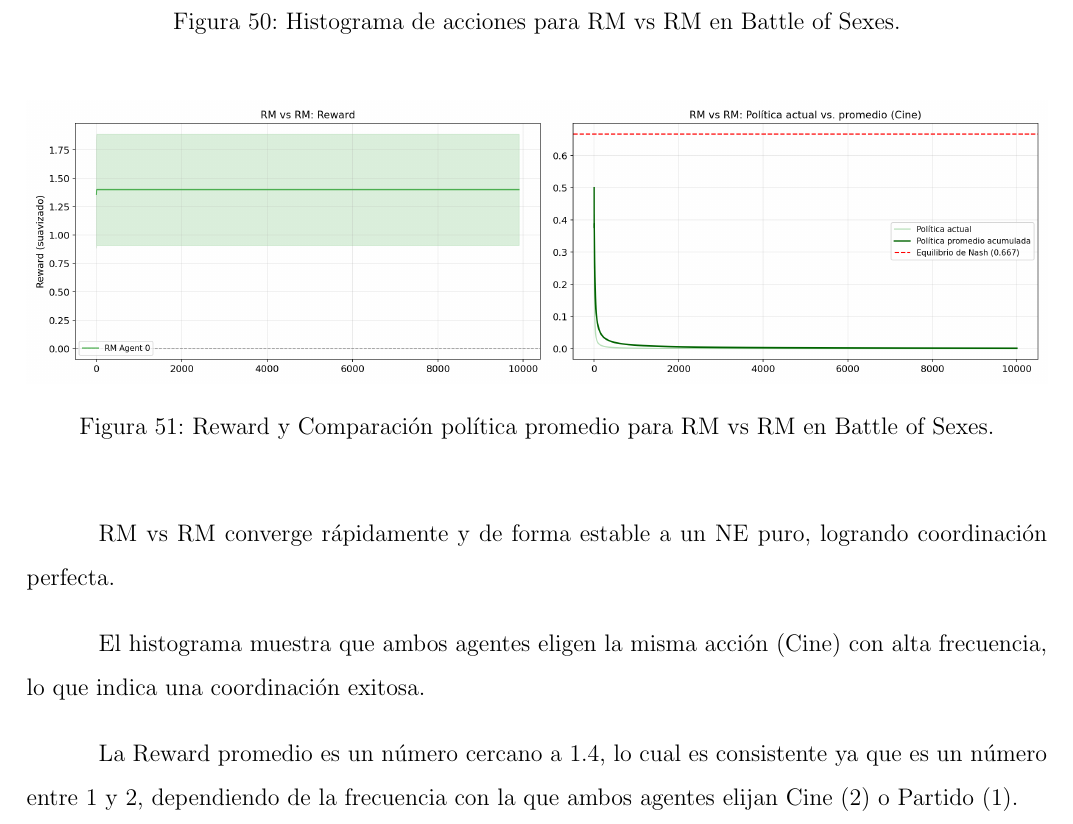
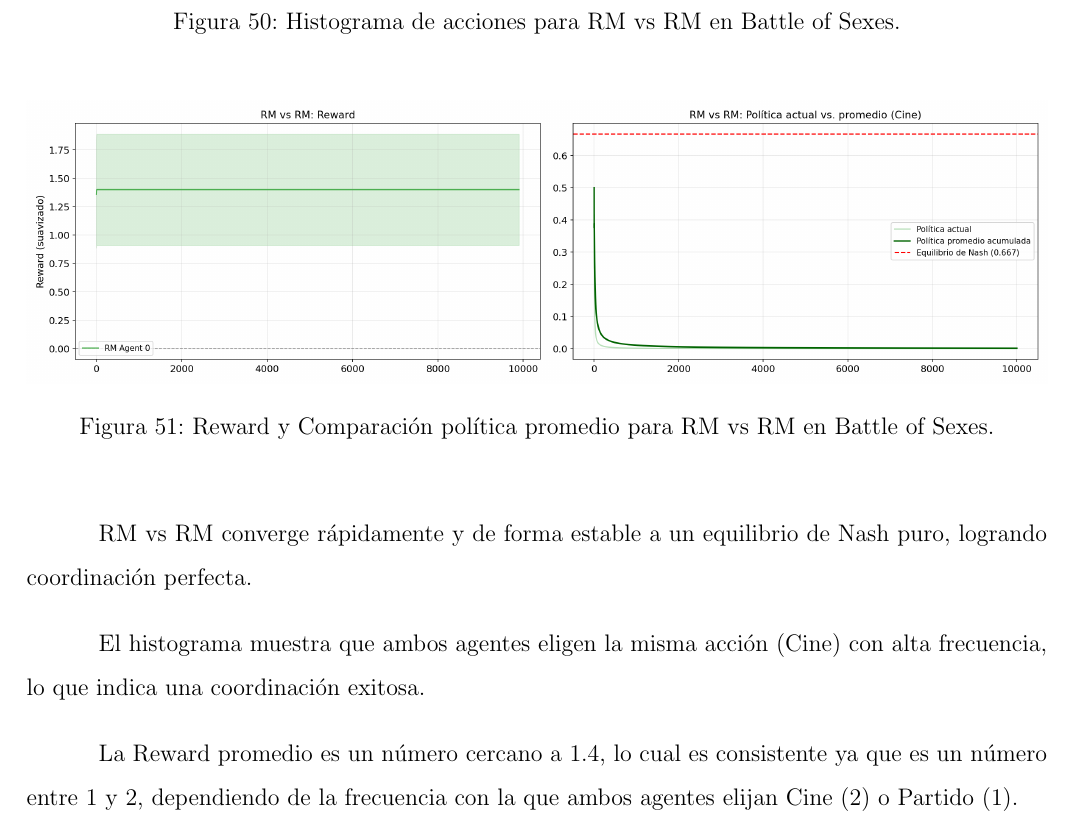
Before and after one commit to mmussio85/simultaneous-games, a LaTeX document (informe/main.tex): part of page 53 of 122, cut so that both start at the same text. Compiled offline with pdfLaTeX.

Commit message:
doc: Otro error en vocabulario

```diff
--- a/informe/main.tex
+++ b/informe/main.tex
@@ -847,7 +847,7 @@ IQL identifica correctamente que Cine es la mejor respuesta ante un oponente Ran
     \caption{Reward y Comparación política promedio para RM vs RM en Battle of Sexes.}
 \end{figure}
 
-RM vs RM converge rápidamente y de forma estable a un NE puro, logrando coordinación perfecta.
+RM vs RM converge rápidamente y de forma estable a un equilibrio de Nash puro, logrando coordinación perfecta.
 
 El histograma muestra que ambos agentes eligen la misma acción (Cine) con alta frecuencia, lo que indica una coordinación exitosa.
 
```
